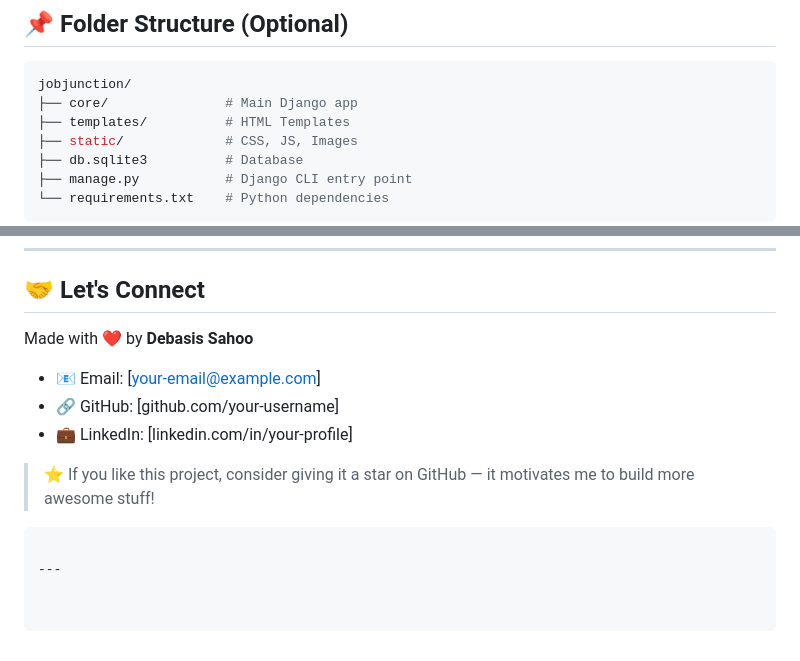
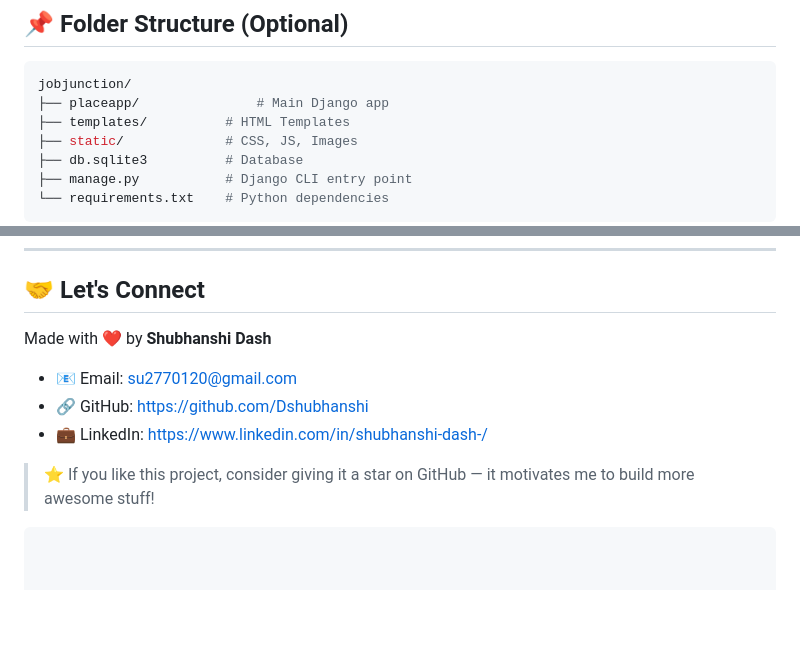
Before and after one commit to Dshubhanshi/Job_Junction, a Markdown page: README.md, 2 parts joined by grey strips. Rendered like a GitHub page; blank space fills up the shorter version.

````diff
--- a/README.md
+++ b/README.md
@@ -102,7 +102,7 @@ python manage.py runserver
 
 ```bash
 jobjunction/
-├── core/               # Main Django app
+├── placeapp/               # Main Django app
 ├── templates/          # HTML Templates
 ├── static/             # CSS, JS, Images
 ├── db.sqlite3          # Database
@@ -121,14 +121,12 @@ Feel free to use, modify, and distribute! 🆓
 
 ## 🤝 Let's Connect
 
-Made with ❤️ by **Debasis Sahoo**
+Made with ❤️ by **Shubhanshi Dash**
 
-- 📧 Email: [your-email@example.com]
-- 🔗 GitHub: [github.com/your-username]
-- 💼 LinkedIn: [linkedin.com/in/your-profile]
+- 📧 Email: su2770120@gmail.com
+- 🔗 GitHub: https://github.com/Dshubhanshi
+- 💼 LinkedIn: https://www.linkedin.com/in/shubhanshi-dash-/
 
 > ⭐ If you like this project, consider giving it a star on GitHub — it motivates me to build more awesome stuff!
 
 ```
-
----
````
